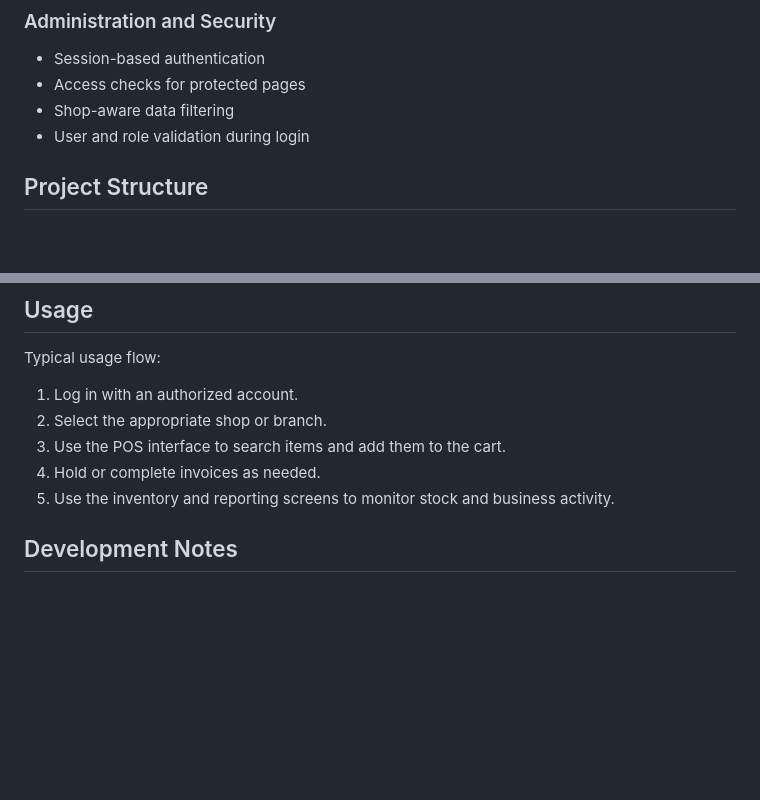
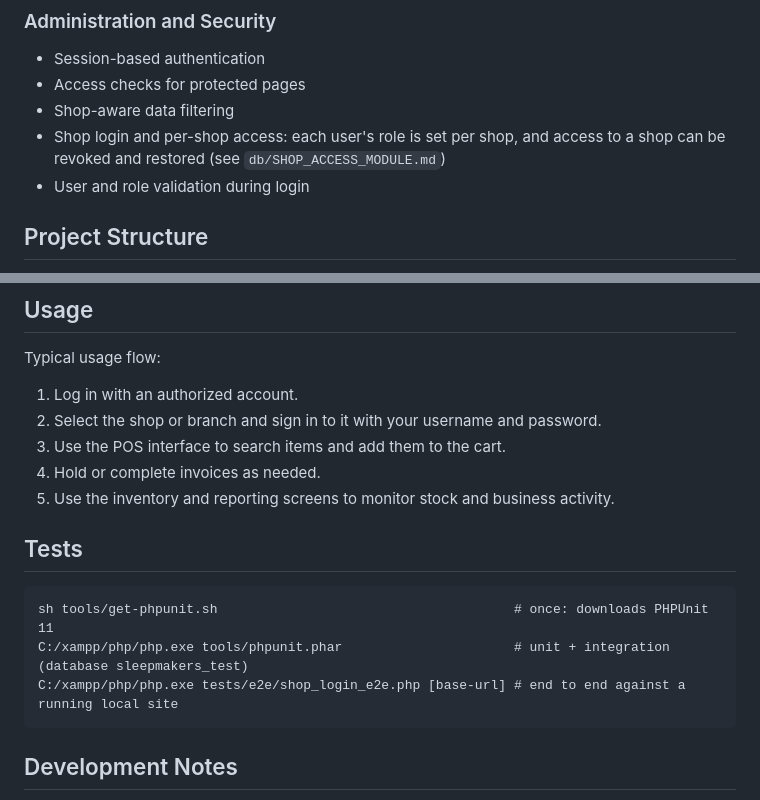
Before and after one commit to Ramindu2001/sleepmakers-project, a Markdown page: README.md, 2 parts joined by grey strips. Drawn GitHub-style; blank space fills up the shorter version.

Commit message:
docs: shop login and per-shop access in README and spec
README: signing in to a shop, per-shop roles, and how to run the tests.
Spec: the additions found while planning and building (session poll,
Switch Shop for everyone, server-side admin page guard, removed
unauthenticated endpoint) and the pre-existing issues left as
follow-ups.

Co-Authored-By: Claude Opus 5 <noreply@anthropic.com>

````diff
--- a/README.md
+++ b/README.md
@@ -40,6 +40,8 @@ The project uses a traditional PHP application structure with separate folders f
 - Session-based authentication
 - Access checks for protected pages
 - Shop-aware data filtering
+- Shop login and per-shop access: each user's role is set per shop, and access to a shop can
+  be revoked and restored (see `db/SHOP_ACCESS_MODULE.md`)
 - User and role validation during login
 
 ## Project Structure
@@ -104,10 +106,18 @@ Review the following areas before deploying:
 Typical usage flow:
 
 1. Log in with an authorized account.
-2. Select the appropriate shop or branch.
+2. Select the shop or branch and sign in to it with your username and password.
 3. Use the POS interface to search items and add them to the cart.
 4. Hold or complete invoices as needed.
 5. Use the inventory and reporting screens to monitor stock and business activity.
+
+## Tests
+
+```
+sh tools/get-phpunit.sh                                      # once: downloads PHPUnit 11
+C:/xampp/php/php.exe tools/phpunit.phar                      # unit + integration (database sleepmakers_test)
+C:/xampp/php/php.exe tests/e2e/shop_login_e2e.php [base-url] # end to end against a running local site
+```
 
 ## Development Notes
 
````
Also changed, not shown: 1 other file.
